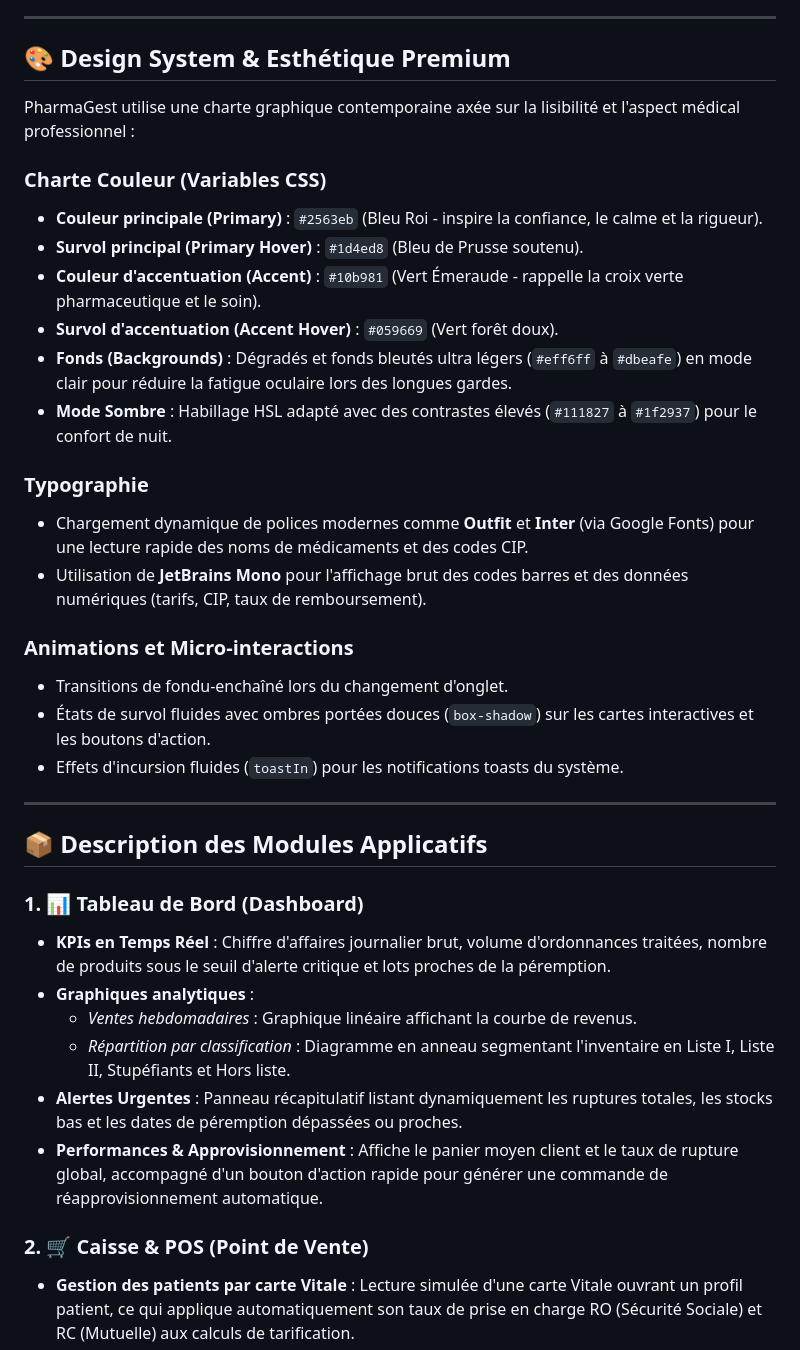
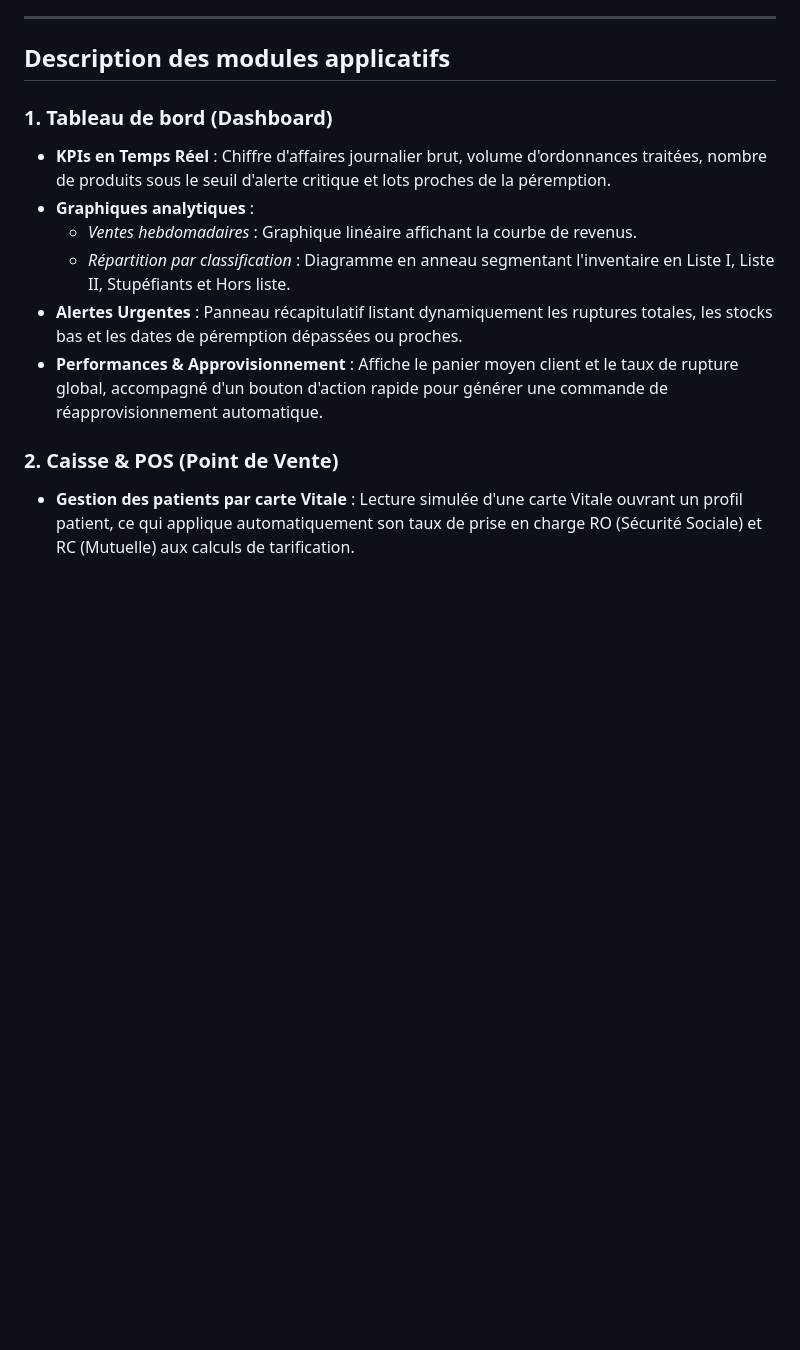
Before and after one commit to Anass-HOUDZI/PharmaGest, a Markdown page: README.md, the part around one of its changes. Drawn GitHub-style; blank space fills up the shorter version.

Commit message:
Revise README structure and content

```diff
--- a/README.md
+++ b/README.md
@@ -24,32 +30,9 @@ L'application est entièrement construite à l'aide de technologies standardisé
 
 ---
 
-## 🎨 Design System & Esthétique Premium
+## Description des modules applicatifs
 
-PharmaGest utilise une charte graphique contemporaine axée sur la lisibilité et l'aspect médical professionnel :
-
-### Charte Couleur (Variables CSS)
-- **Couleur principale (Primary)** : `#2563eb` (Bleu Roi - inspire la confiance, le calme et la rigueur).
-- **Survol principal (Primary Hover)** : `#1d4ed8` (Bleu de Prusse soutenu).
-- **Couleur d'accentuation (Accent)** : `#10b981` (Vert Émeraude - rappelle la croix verte pharmaceutique et le soin).
-- **Survol d'accentuation (Accent Hover)** : `#059669` (Vert forêt doux).
-- **Fonds (Backgrounds)** : Dégradés et fonds bleutés ultra légers (`#eff6ff` à `#dbeafe`) en mode clair pour réduire la fatigue oculaire lors des longues gardes.
-- **Mode Sombre** : Habillage HSL adapté avec des contrastes élevés (`#111827` à `#1f2937`) pour le confort de nuit.
-
-### Typographie
-- Chargement dynamique de polices modernes comme **Outfit** et **Inter** (via Google Fonts) pour une lecture rapide des noms de médicaments et des codes CIP.
-- Utilisation de **JetBrains Mono** pour l'affichage brut des codes barres et des données numériques (tarifs, CIP, taux de remboursement).
-
-### Animations et Micro-interactions
-- Transitions de fondu-enchaîné lors du changement d'onglet.
-- États de survol fluides avec ombres portées douces (`box-shadow`) sur les cartes interactives et les boutons d'action.
-- Effets d'incursion fluides (`toastIn`) pour les notifications toasts du système.
-
----
-
-## 📦 Description des Modules Applicatifs
-
-### 1. 📊 Tableau de Bord (Dashboard)
+### 1. Tableau de bord (Dashboard)
 - **KPIs en Temps Réel** : Chiffre d'affaires journalier brut, volume d'ordonnances traitées, nombre de produits sous le seuil d'alerte critique et lots proches de la péremption.
 - **Graphiques analytiques** :
   - *Ventes hebdomadaires* : Graphique linéaire affichant la courbe de revenus.
@@ -57,7 +40,7 @@ PharmaGest utilise une charte graphique contemporaine axée sur la lisibilité e
 - **Alertes Urgentes** : Panneau récapitulatif listant dynamiquement les ruptures totales, les stocks bas et les dates de péremption dépassées ou proches.
 - **Performances & Approvisionnement** : Affiche le panier moyen client et le taux de rupture global, accompagné d'un bouton d'action rapide pour générer une commande de réapprovisionnement automatique.
 
-### 2. 🛒 Caisse & POS (Point de Vente)
+### 2. Caisse & POS (Point de Vente)
 - **Gestion des patients par carte Vitale** : Lecture simulée d'une carte Vitale ouvrant un profil patient, ce qui applique automatiquement son taux de prise en charge RO (Sécurité Sociale) et RC (Mutuelle) aux calculs de tarification.
 - **Panier dynamique** : Ajout rapide de produits par code CIP, DCI ou nom. Gestion à la volée des quantités (contrôlée par le stock réel disponible) et suppressions.
 - **Moteur de calcul financier** : Ventilation en temps réel du total public brut, de la part Sécurité Sociale (Régime Obligatoire), de la part Mutuelle (Régime Complémentaire), de la TVA cumulée, et du reste à payer net pour le patient.
```
Also changed, not shown: other parts of README.md (+14 -40 lines).
